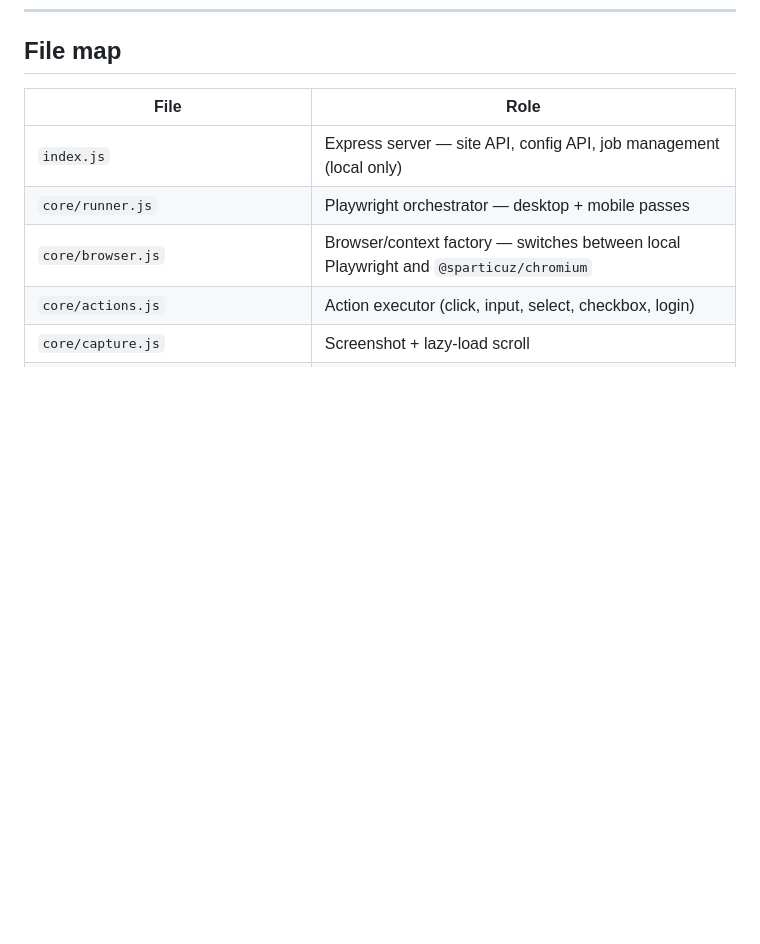
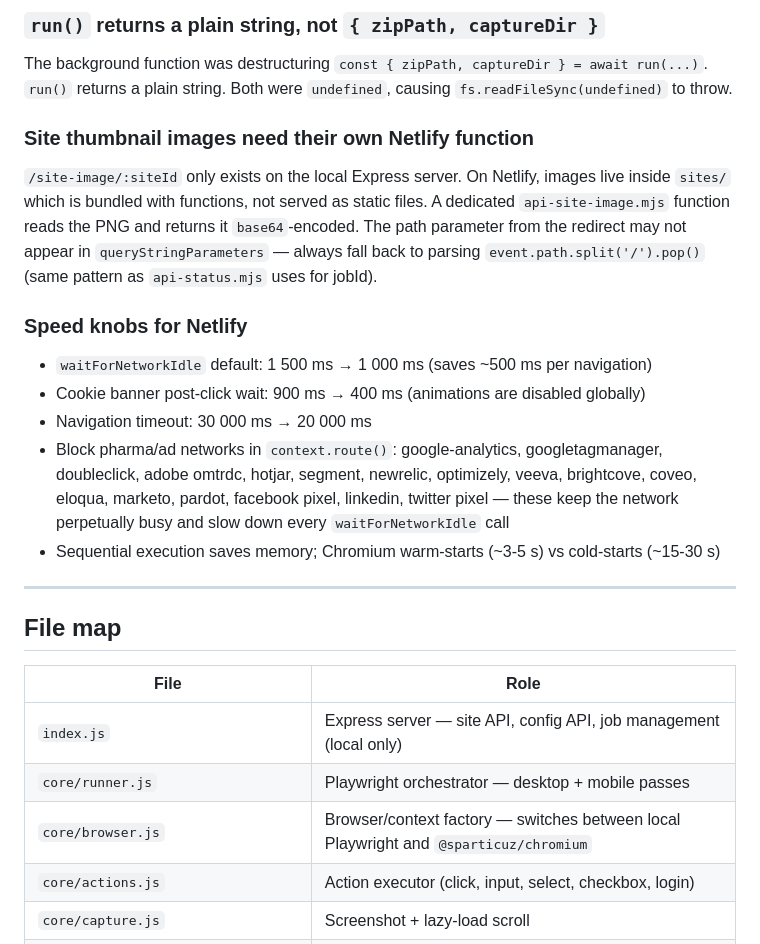
Before and after one commit to mickeydelo/SiteSnap, a Markdown page: plan.md, the part around one of its changes. Drawn GitHub-style; blank space fills up the shorter version.

```diff
--- a/plan.md
+++ b/plan.md
@@ -210,3 +270,27 @@ SITESNAP_DEBUG=1 node index.js   # headed Chromium + slowMo for debugging
+### `run()` returns a plain string, not `{ zipPath, captureDir }`
+The background function was destructuring `const { zipPath, captureDir } = await run(...)`.
+`run()` returns a plain string. Both were `undefined`, causing `fs.readFileSync(undefined)`
+to throw.
+
+### Site thumbnail images need their own Netlify function
+`/site-image/:siteId` only exists on the local Express server. On Netlify, images live inside
+`sites/` which is bundled with functions, not served as static files. A dedicated
+`api-site-image.mjs` function reads the PNG and returns it `base64`-encoded.
+The path parameter from the redirect may not appear in `queryStringParameters` — always fall
+back to parsing `event.path.split('/').pop()` (same pattern as `api-status.mjs` uses for jobId).
+
+### Speed knobs for Netlify
+- `waitForNetworkIdle` default: 1 500 ms → 1 000 ms (saves ~500 ms per navigation)
+- Cookie banner post-click wait: 900 ms → 400 ms (animations are disabled globally)
+- Navigation timeout: 30 000 ms → 20 000 ms
+- Block pharma/ad networks in `context.route()`: google-analytics, googletagmanager,
+  doubleclick, adobe omtrdc, hotjar, segment, newrelic, optimizely, veeva, brightcove,
+  coveo, eloqua, marketo, pardot, facebook pixel, linkedin, twitter pixel — these keep
+  the network perpetually busy and slow down every `waitForNetworkIdle` call
+- Sequential execution saves memory; Chromium warm-starts (~3-5 s) vs cold-starts (~15-30 s)
+
+---
+
 ## File map
 
 | File | Role |
```
Also changed, not shown: other parts of plan.md (+60 -0 lines).
